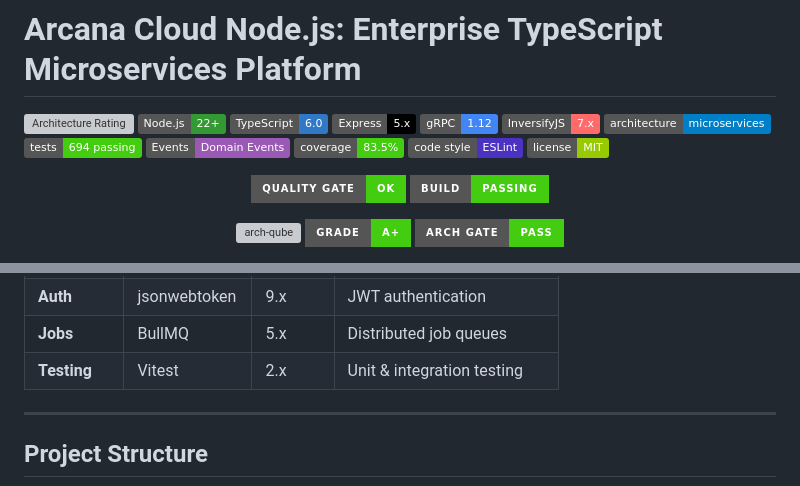
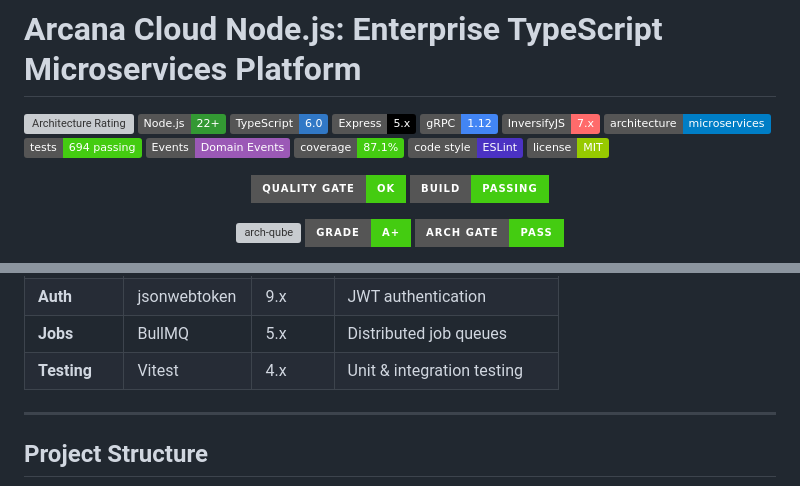
Before and after one commit to jrjohn/arcana-cloud-nodejs, a Markdown page: README.md, 2 parts joined by grey strips. Rendered like a GitHub page; badges without logos; grey boxes are pictures that could not be loaded.

Commit message:
docs: sync README versions + CI badges

```diff
--- a/README.md
+++ b/README.md
@@ -10,7 +10,7 @@
 ![architecture](https://img.shields.io/badge/architecture-microservices-blue)
 ![tests](https://img.shields.io/badge/tests-694%20passing-brightgreen)
 ![Events](https://img.shields.io/badge/Events-Domain%20Events-9B59B6)
-![coverage](https://img.shields.io/badge/coverage-83.5%25-brightgreen)
+![coverage](https://img.shields.io/badge/coverage-87.1%25-brightgreen)
 ![code style](https://img.shields.io/badge/code%20style-ESLint-4B32C3)
 ![license](https://img.shields.io/badge/license-MIT-green)
 
@@ -643,7 +643,7 @@ graph LR
 | **Validation** | Zod | 3.x | Runtime type validation |
 | **Auth** | jsonwebtoken | 9.x | JWT authentication |
 | **Jobs** | BullMQ | 5.x | Distributed job queues |
-| **Testing** | Vitest | 2.x | Unit & integration testing |
+| **Testing** | Vitest | 4.x | Unit & integration testing |
 
 ---
 
```
